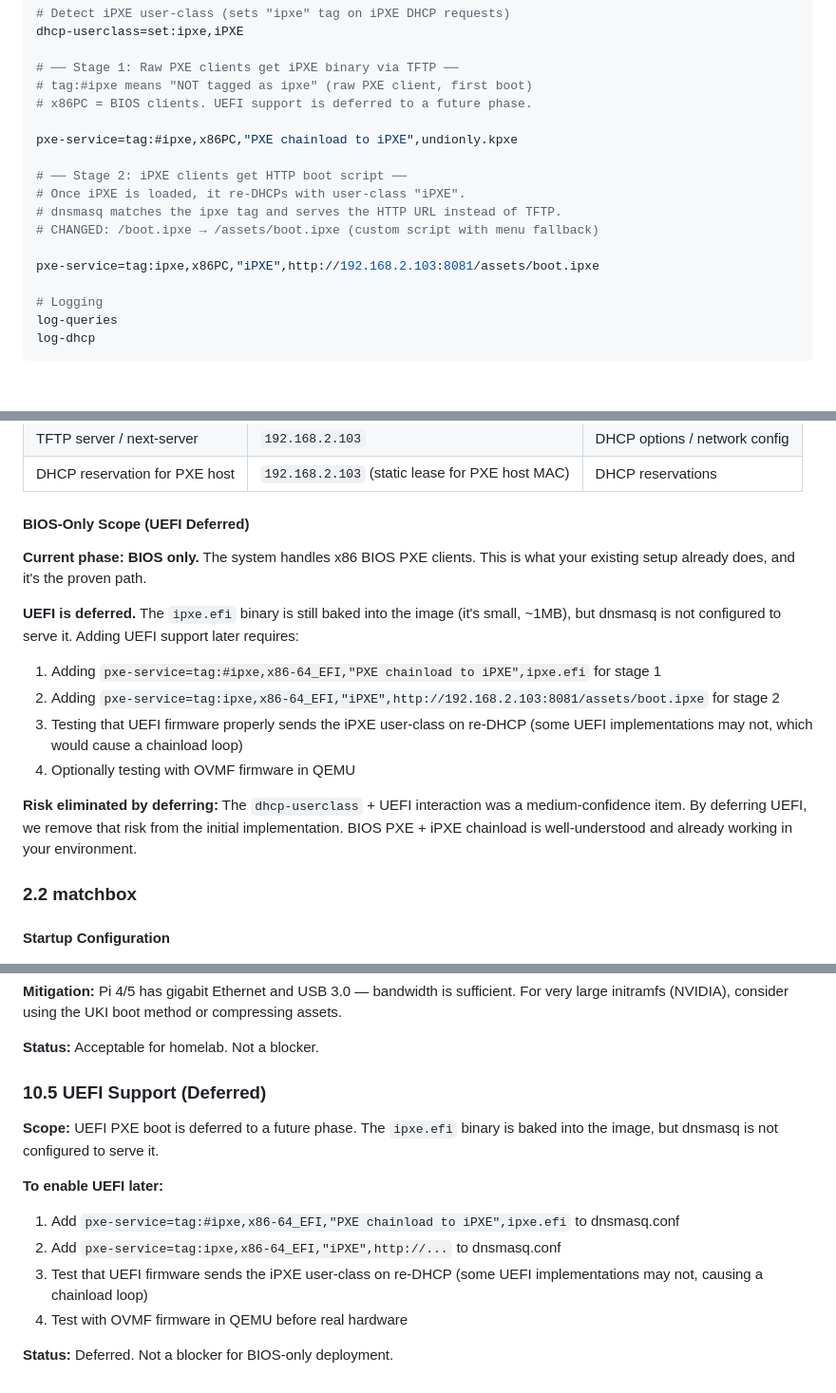
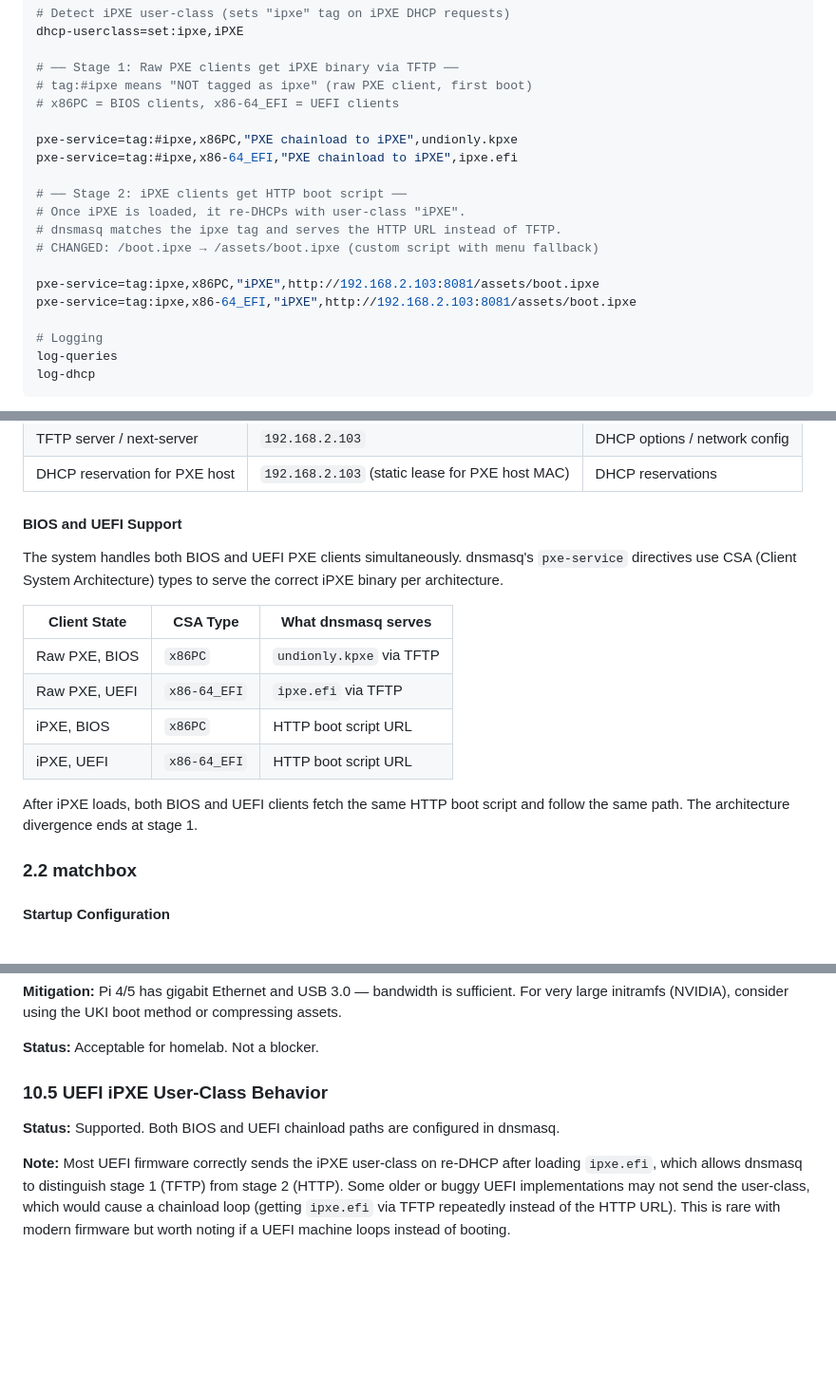
Before and after one commit to lenaxia/pxe-in-a-box, a Markdown page: docs/architecture.md, 3 parts joined by grey strips. Shown at 95% size. Rendered like a GitHub page; blank space fills up the shorter version.

Commit message:
feat: add UEFI PXE support alongside BIOS
dnsmasq now serves both BIOS and UEFI clients simultaneously:
- BIOS: undionly.kpxe via TFTP (unchanged)
- UEFI: ipxe.efi via TFTP (new)

Both architectures get the same HTTP boot script after iPXE loads.
The architecture divergence ends at stage 1 (TFTP binary selection).

Updated all docs to reflect UEFI is now supported:
- README: 'BIOS and UEFI PXE clients supported'
- architecture.md: replaced BIOS-Only section with BIOS+UEFI section,
  updated iPXE binary table, tftpboot volume layout, and risk section
- requirements.md: REQ-1.3.2 serves both binaries, REQ-5.5.4 covers
  BIOS+UEFI, boot sequence updated

Live container verified: dnsmasq has all 4 pxe-service lines,
ipxe.efi served via TFTP, container running healthy.

```diff
--- a/docs/architecture.md
+++ b/docs/architecture.md
@@ -217,9 +217,10 @@ dhcp-userclass=set:ipxe,iPXE
 
 # ── Stage 1: Raw PXE clients get iPXE binary via TFTP ──
 # tag:#ipxe means "NOT tagged as ipxe" (raw PXE client, first boot)
-# x86PC = BIOS clients. UEFI support is deferred to a future phase.
+# x86PC = BIOS clients, x86-64_EFI = UEFI clients
 
 pxe-service=tag:#ipxe,x86PC,"PXE chainload to iPXE",undionly.kpxe
+pxe-service=tag:#ipxe,x86-64_EFI,"PXE chainload to iPXE",ipxe.efi
 
 # ── Stage 2: iPXE clients get HTTP boot script ──
 # Once iPXE is loaded, it re-DHCPs with user-class "iPXE".
@@ -227,6 +228,7 @@ pxe-service=tag:#ipxe,x86PC,"PXE chainload to iPXE",undionly.kpxe
 # CHANGED: /boot.ipxe → /assets/boot.ipxe (custom script with menu fallback)
 
 pxe-service=tag:ipxe,x86PC,"iPXE",http://192.168.2.103:8081/assets/boot.ipxe
+pxe-service=tag:ipxe,x86-64_EFI,"iPXE",http://192.168.2.103:8081/assets/boot.ipxe
 
 # Logging
 log-queries
@@ -249,17 +251,21 @@ log-dhcp
 | TFTP server / next-server | `192.168.2.103` | DHCP options / network config |
 | DHCP reservation for PXE host | `192.168.2.103` (static lease for PXE host MAC) | DHCP reservations |
 
-#### BIOS-Only Scope (UEFI Deferred)
+#### BIOS and UEFI Support
 
-**Current phase: BIOS only.** The system handles x86 BIOS PXE clients. This is what your existing setup already does, and it's the proven path.
+The system handles both BIOS and UEFI PXE clients simultaneously. dnsmasq's
+`pxe-service` directives use CSA (Client System Architecture) types to serve
+the correct iPXE binary per architecture.
 
-**UEFI is deferred.** The `ipxe.efi` binary is still baked into the image (it's small, ~1MB), but dnsmasq is not configured to serve it. Adding UEFI support later requires:
-1. Adding `pxe-service=tag:#ipxe,x86-64_EFI,"PXE chainload to iPXE",ipxe.efi` for stage 1
-2. Adding `pxe-service=tag:ipxe,x86-64_EFI,"iPXE",http://192.168.2.103:8081/assets/boot.ipxe` for stage 2
-3. Testing that UEFI firmware properly sends the iPXE user-class on re-DHCP (some UEFI implementations may not, which would cause a chainload loop)
-4. Optionally testing with OVMF firmware in QEMU
+| Client State | CSA Type | What dnsmasq serves |
+|---|---|---|
+| Raw PXE, BIOS | `x86PC` | `undionly.kpxe` via TFTP |
+| Raw PXE, UEFI | `x86-64_EFI` | `ipxe.efi` via TFTP |
+| iPXE, BIOS | `x86PC` | HTTP boot script URL |
+| iPXE, UEFI | `x86-64_EFI` | HTTP boot script URL |
 
-**Risk eliminated by deferring:** The `dhcp-userclass` + UEFI interaction was a medium-confidence item. By deferring UEFI, we remove that risk from the initial implementation. BIOS PXE + iPXE chainload is well-understood and already working in your environment.
+After iPXE loads, both BIOS and UEFI clients fetch the same HTTP boot script
+and follow the same path. The architecture divergence ends at stage 1.
 
 ### 2.2 matchbox
 
@@ -1056,14 +1062,13 @@ choose --default talos --timeout 5000 target && goto ${target}
 
 **Status:** Acceptable for homelab. Not a blocker.
 
-### 10.5 UEFI Support (Deferred)
+### 10.5 UEFI iPXE User-Class Behavior
 
-**Scope:** UEFI PXE boot is deferred to a future phase. The `ipxe.efi` binary is baked into the image, but dnsmasq is not configured to serve it.
+**Status:** Supported. Both BIOS and UEFI chainload paths are configured in dnsmasq.
 
-**To enable UEFI later:**
-1. Add `pxe-service=tag:#ipxe,x86-64_EFI,"PXE chainload to iPXE",ipxe.efi` to dnsmasq.conf
-2. Add `pxe-service=tag:ipxe,x86-64_EFI,"iPXE",http://...` to dnsmasq.conf
-3. Test that UEFI firmware sends the iPXE user-class on re-DHCP (some UEFI implementations may not, causing a chainload loop)
-4. Test with OVMF firmware in QEMU before real hardware
-
-**Status:** Deferred. Not a blocker for BIOS-only deployment.
+**Note:** Most UEFI firmware correctly sends the iPXE user-class on re-DHCP
+after loading `ipxe.efi`, which allows dnsmasq to distinguish stage 1 (TFTP)
+from stage 2 (HTTP). Some older or buggy UEFI implementations may not send
+the user-class, which would cause a chainload loop (getting `ipxe.efi` via
+TFTP repeatedly instead of the HTTP URL). This is rare with modern firmware
+but worth noting if a UEFI machine loops instead of booting.
```
Also changed, not shown: other parts of docs/architecture.md (+2 -2 lines), README.md (+1 -1 lines), docs/requirements.md (+4 -4 lines).
